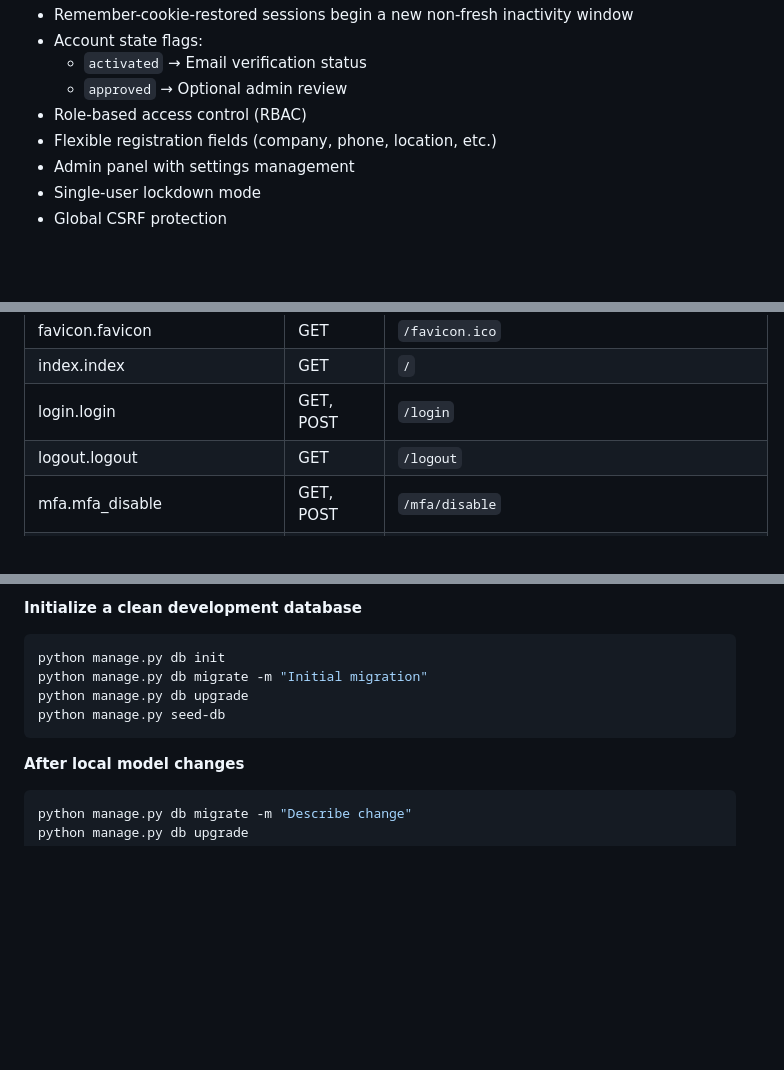
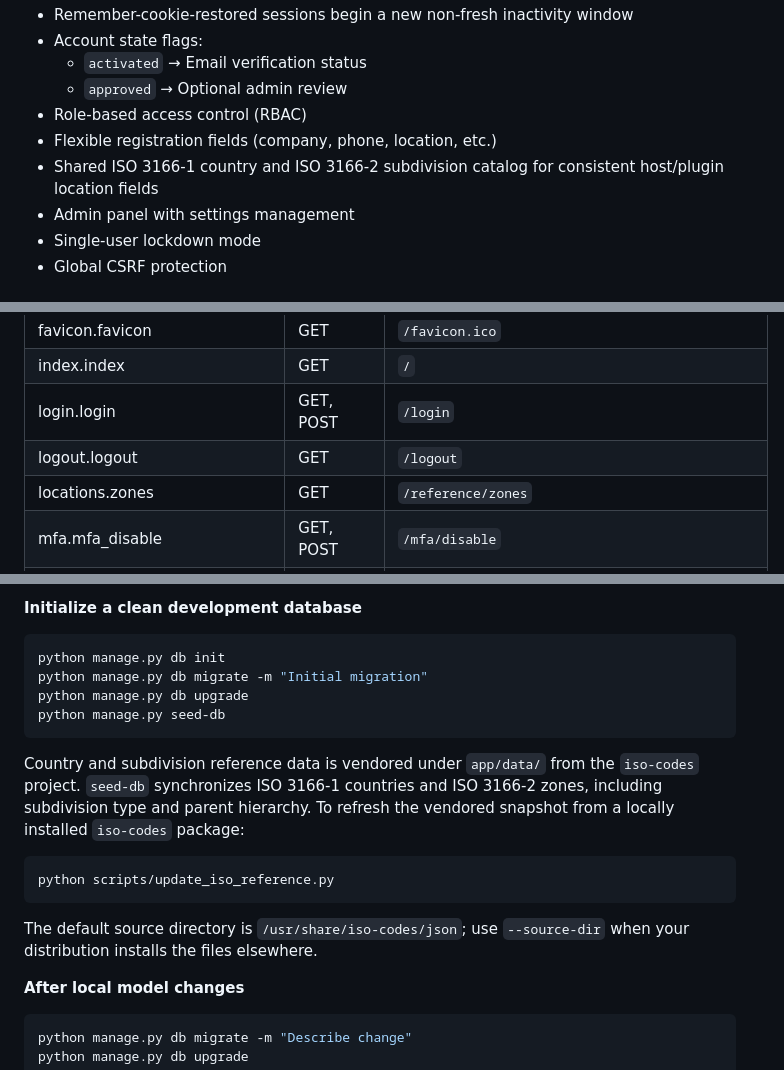
Before and after one commit to alias454-oss/Flask-AAS, a Markdown page: README.md, 3 parts joined by grey strips. GitHub-like rendering; blank space fills up the shorter version.

Commit message:
Document ISO location reference data

````diff
--- a/README.md
+++ b/README.md
@@ -50,6 +50,7 @@ The base is intentionally designed to remain easy to run locally. Direct HTTP, g
   - `approved` → Optional admin review
 - Role-based access control (RBAC)
 - Flexible registration fields (company, phone, location, etc.)
+- Shared ISO 3166-1 country and ISO 3166-2 subdivision catalog for consistent host/plugin location fields
 - Admin panel with settings management
 - Single-user lockdown mode
 - Global CSRF protection
@@ -176,6 +177,7 @@ The current `example` application is a deliberately small compatibility/referenc
 | index.index                   | GET       | `/`                                                   |
 | login.login                   | GET, POST | `/login`                                              |
 | logout.logout                 | GET       | `/logout`                                             |
+| locations.zones               | GET       | `/reference/zones`                                    |
 | mfa.mfa_disable               | GET, POST | `/mfa/disable`                                        |
 | mfa.mfa_reauth                | GET, POST | `/mfa/reauth`                                         |
 | mfa.mfa_recovery_codes        | GET, POST | `/mfa/recovery-codes`                                 |
@@ -219,6 +221,14 @@ python manage.py db migrate -m "Initial migration"
 python manage.py db upgrade
 python manage.py seed-db
 ```
+
+Country and subdivision reference data is vendored under `app/data/` from the `iso-codes` project. `seed-db` synchronizes ISO 3166-1 countries and ISO 3166-2 zones, including subdivision type and parent hierarchy. To refresh the vendored snapshot from a locally installed `iso-codes` package:
+
+```bash
+python scripts/update_iso_reference.py
+```
+
+The default source directory is `/usr/share/iso-codes/json`; use `--source-dir` when your distribution installs the files elsewhere.
 
 **After local model changes**
 
````
Also changed, not shown: app/data/ISO_CODES.md (added, +12 -0 lines).
